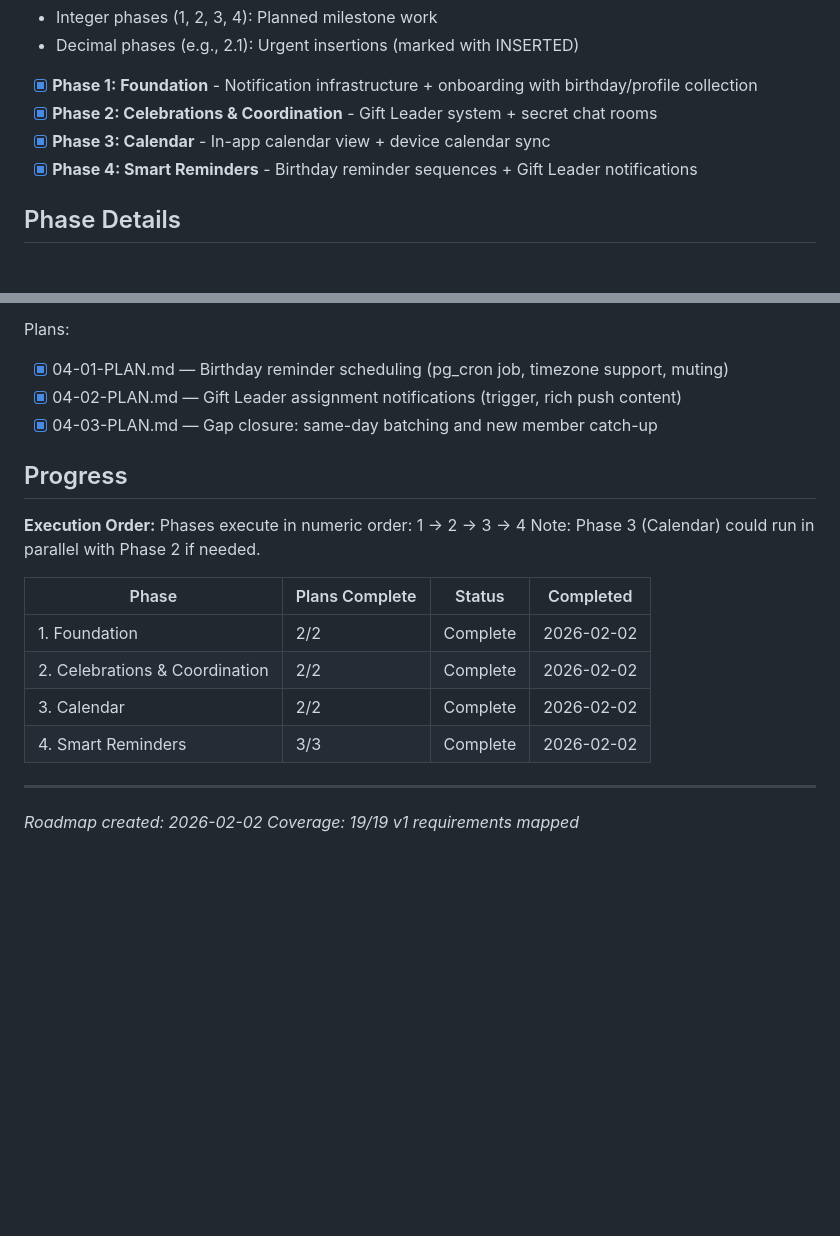
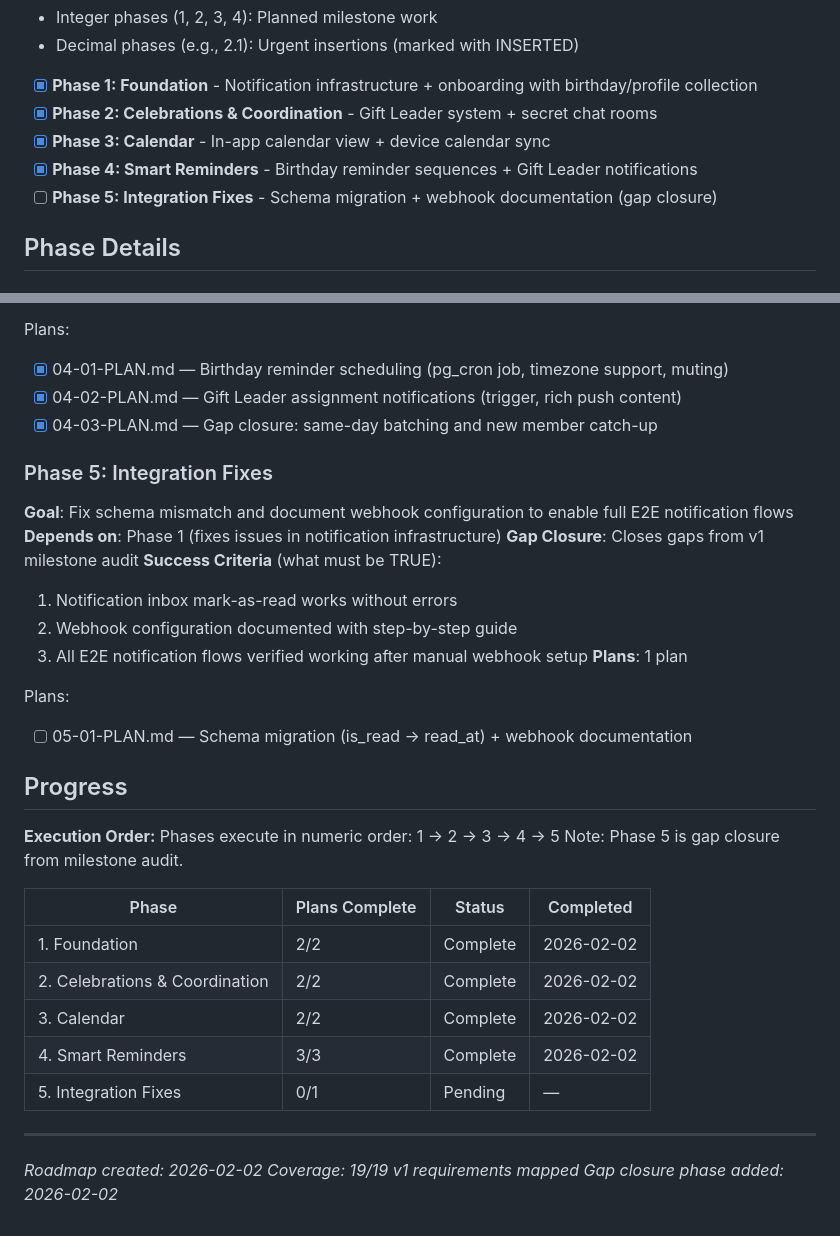
Before and after one commit to zetazetazone/wishlist-app, a Markdown page: .planning/ROADMAP.md, 2 parts joined by grey strips. Rendered like a GitHub page; blank space fills up the shorter version.

Commit message:
docs(roadmap): add gap closure phase 5 for integration fixes
Closes gaps from v1 milestone audit:
- Schema mismatch (is_read → read_at)
- Webhook configuration documentation

🤖 Generated with [Claude Code](https://claude.com/claude-code)

Co-Authored-By: Claude <noreply@anthropic.com>

```diff
--- a/.planning/ROADMAP.md
+++ b/.planning/ROADMAP.md
@@ -14,6 +14,7 @@ This roadmap delivers coordinated birthday gifting through four phases: first es
 - [x] **Phase 2: Celebrations & Coordination** - Gift Leader system + secret chat rooms
 - [x] **Phase 3: Calendar** - In-app calendar view + device calendar sync
 - [x] **Phase 4: Smart Reminders** - Birthday reminder sequences + Gift Leader notifications
+- [ ] **Phase 5: Integration Fixes** - Schema migration + webhook documentation (gap closure)
 
 ## Phase Details
 
@@ -85,11 +86,24 @@ Plans:
 - [x] 04-02-PLAN.md — Gift Leader assignment notifications (trigger, rich push content)
 - [x] 04-03-PLAN.md — Gap closure: same-day batching and new member catch-up
 
+### Phase 5: Integration Fixes
+**Goal**: Fix schema mismatch and document webhook configuration to enable full E2E notification flows
+**Depends on**: Phase 1 (fixes issues in notification infrastructure)
+**Gap Closure**: Closes gaps from v1 milestone audit
+**Success Criteria** (what must be TRUE):
+  1. Notification inbox mark-as-read works without errors
+  2. Webhook configuration documented with step-by-step guide
+  3. All E2E notification flows verified working after manual webhook setup
+**Plans**: 1 plan
+
+Plans:
+- [ ] 05-01-PLAN.md — Schema migration (is_read → read_at) + webhook documentation
+
 ## Progress
 
 **Execution Order:**
-Phases execute in numeric order: 1 -> 2 -> 3 -> 4
-Note: Phase 3 (Calendar) could run in parallel with Phase 2 if needed.
+Phases execute in numeric order: 1 -> 2 -> 3 -> 4 -> 5
+Note: Phase 5 is gap closure from milestone audit.
 
 | Phase | Plans Complete | Status | Completed |
 |-------|----------------|--------|-----------|
@@ -97,7 +111,9 @@ Note: Phase 3 (Calendar) could run in parallel with Phase 2 if needed.
 | 2. Celebrations & Coordination | 2/2 | Complete | 2026-02-02 |
 | 3. Calendar | 2/2 | Complete | 2026-02-02 |
 | 4. Smart Reminders | 3/3 | Complete | 2026-02-02 |
+| 5. Integration Fixes | 0/1 | Pending | — |
 
 ---
 *Roadmap created: 2026-02-02*
 *Coverage: 19/19 v1 requirements mapped*
+*Gap closure phase added: 2026-02-02*
```
